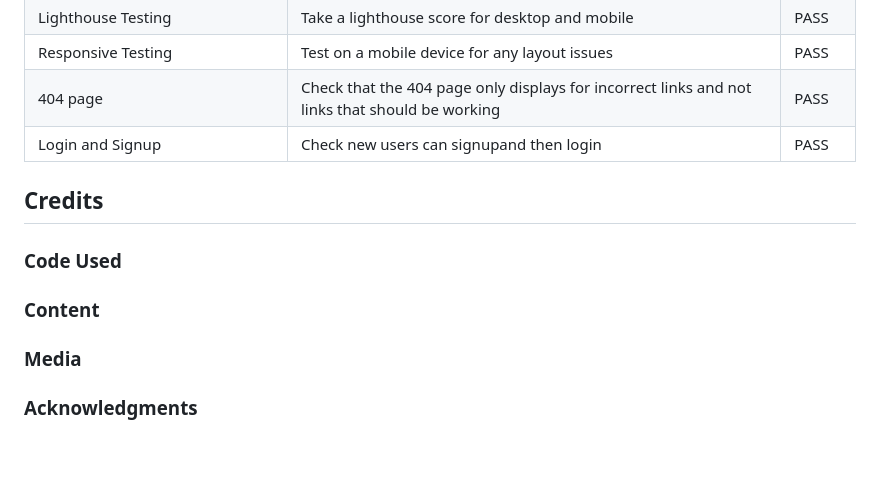
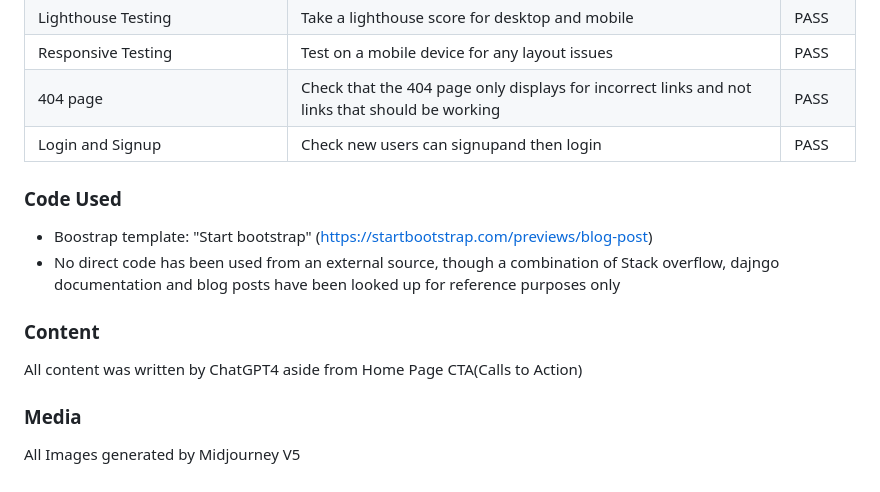
Before and after one commit to rnc-personal/ci-fullstack-pp4, a Markdown page: readme/Baking Mama Readme fbd396b3c80644bb9a596dfd2e459221.md, the part around the change. GitHub-like rendering; blank space fills up the shorter version.

Commit message:
Readme: acknowledgements  / content

```diff
--- a/readme/Baking Mama Readme fbd396b3c80644bb9a596dfd2e459221.md
+++ b/readme/Baking Mama Readme fbd396b3c80644bb9a596dfd2e459221.md
@@ -250,20 +250,13 @@ The line that reads: ALLOWED_HOSTS = ["ci-pp4-baking.herokuapp.com", "localhost"
 | Login and Signup                                | Check new users can signupand then login                                                              | PASS   |
 
 
-## Credits
-
-
-
 ### Code Used
-
-
+- Boostrap template: "Start bootstrap" (https://startbootstrap.com/previews/blog-post)
+- No direct code has been used from an external source, though a combination of Stack overflow, dajngo documentation and blog posts have been looked up for reference purposes only
 
 ### Content
-
+All content was written by ChatGPT4 aside from Home Page CTA(Calls to Action)
 
 
 ### Media
-
-
-
-### Acknowledgments
+All Images generated by Midjourney V5
```
